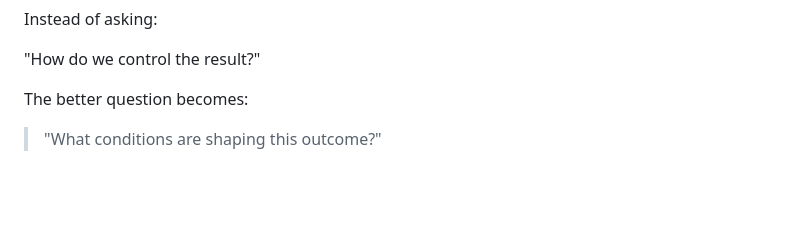
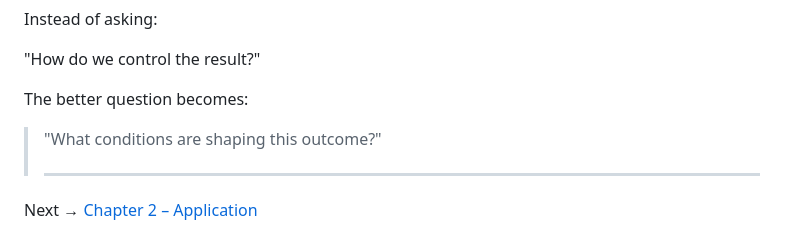
Before and after one commit to abdulaziz-commits/cfs-framework, a Markdown page: chapter-1-functions.md, the part around the change. Rendered like a GitHub page; blank space fills up the shorter version.

```diff
--- a/chapter-1-functions.md
+++ b/chapter-1-functions.md
@@ -152,3 +152,7 @@ Instead of asking:
 The better question becomes:
 
 > "What conditions are shaping this outcome?"
+>
+> ---
+
+Next → [Chapter 2 – Application](chapter-2-application.md)
```
